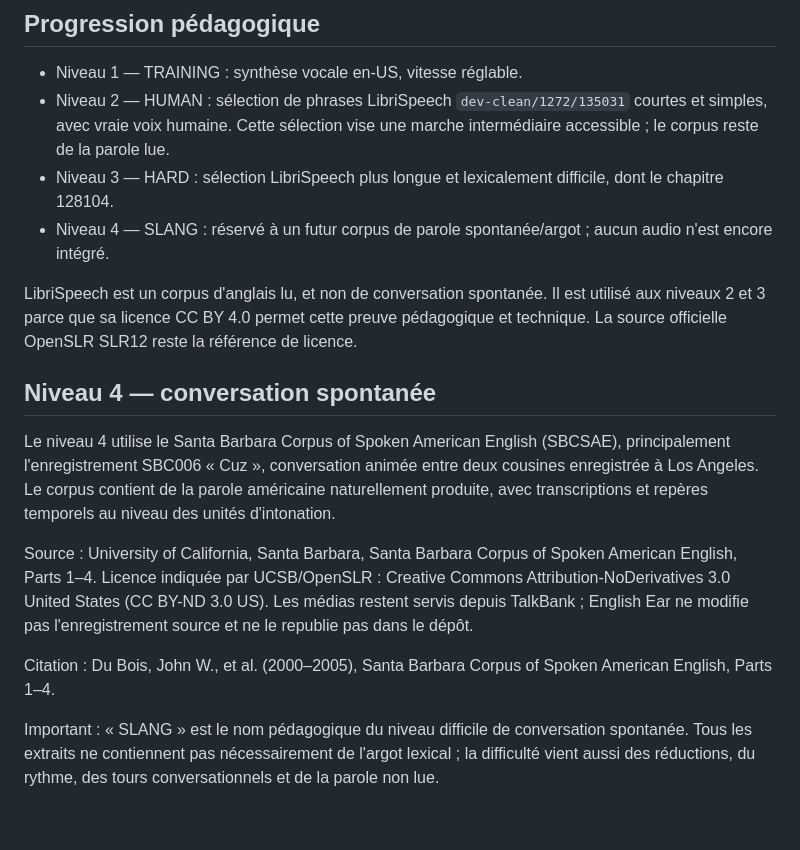
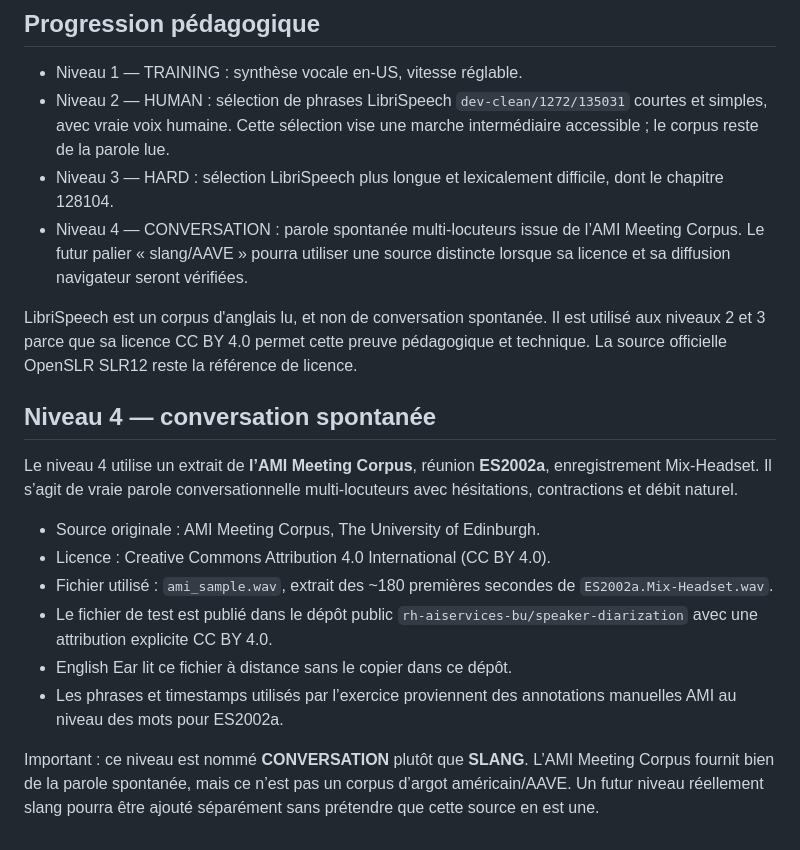
Before and after one commit to okidooh/english-ear, a Markdown page: SOURCES.md, the part around the change. Drawn GitHub-style.

Commit message:
Document AMI Meeting Corpus source for Level 4

```diff
--- a/SOURCES.md
+++ b/SOURCES.md
@@ -21,17 +21,20 @@ Cette Étincelle valide uniquement la chaîne technique « vraie voix humaine
 - Niveau 1 — TRAINING : synthèse vocale en-US, vitesse réglable.
 - Niveau 2 — HUMAN : sélection de phrases LibriSpeech `dev-clean/1272/135031` courtes et simples, avec vraie voix humaine. Cette sélection vise une marche intermédiaire accessible ; le corpus reste de la parole lue.
 - Niveau 3 — HARD : sélection LibriSpeech plus longue et lexicalement difficile, dont le chapitre 128104.
-- Niveau 4 — SLANG : réservé à un futur corpus de parole spontanée/argot ; aucun audio n'est encore intégré.
+- Niveau 4 — CONVERSATION : parole spontanée multi-locuteurs issue de l’AMI Meeting Corpus. Le futur palier « slang/AAVE » pourra utiliser une source distincte lorsque sa licence et sa diffusion navigateur seront vérifiées.
 
 LibriSpeech est un corpus d'anglais lu, et non de conversation spontanée. Il est utilisé aux niveaux 2 et 3 parce que sa licence CC BY 4.0 permet cette preuve pédagogique et technique. La source officielle OpenSLR SLR12 reste la référence de licence.
 
 
 ## Niveau 4 — conversation spontanée
 
-Le niveau 4 utilise le Santa Barbara Corpus of Spoken American English (SBCSAE), principalement l'enregistrement SBC006 « Cuz », conversation animée entre deux cousines enregistrée à Los Angeles. Le corpus contient de la parole américaine naturellement produite, avec transcriptions et repères temporels au niveau des unités d'intonation.
+Le niveau 4 utilise un extrait de **l’AMI Meeting Corpus**, réunion **ES2002a**, enregistrement Mix-Headset. Il s’agit de vraie parole conversationnelle multi-locuteurs avec hésitations, contractions et débit naturel.
 
-Source : University of California, Santa Barbara, Santa Barbara Corpus of Spoken American English, Parts 1–4. Licence indiquée par UCSB/OpenSLR : Creative Commons Attribution-NoDerivatives 3.0 United States (CC BY-ND 3.0 US). Les médias restent servis depuis TalkBank ; English Ear ne modifie pas l'enregistrement source et ne le republie pas dans le dépôt.
+- Source originale : AMI Meeting Corpus, The University of Edinburgh.
+- Licence : Creative Commons Attribution 4.0 International (CC BY 4.0).
+- Fichier utilisé : `ami_sample.wav`, extrait des ~180 premières secondes de `ES2002a.Mix-Headset.wav`.
+- Le fichier de test est publié dans le dépôt public `rh-aiservices-bu/speaker-diarization` avec une attribution explicite CC BY 4.0.
+- English Ear lit ce fichier à distance sans le copier dans ce dépôt.
+- Les phrases et timestamps utilisés par l’exercice proviennent des annotations manuelles AMI au niveau des mots pour ES2002a.
 
-Citation : Du Bois, John W., et al. (2000–2005), Santa Barbara Corpus of Spoken American English, Parts 1–4.
-
-Important : « SLANG » est le nom pédagogique du niveau difficile de conversation spontanée. Tous les extraits ne contiennent pas nécessairement de l'argot lexical ; la difficulté vient aussi des réductions, du rythme, des tours conversationnels et de la parole non lue.
+Important : ce niveau est nommé **CONVERSATION** plutôt que **SLANG**. L’AMI Meeting Corpus fournit bien de la parole spontanée, mais ce n’est pas un corpus d’argot américain/AAVE. Un futur niveau réellement slang pourra être ajouté séparément sans prétendre que cette source en est une.
```
